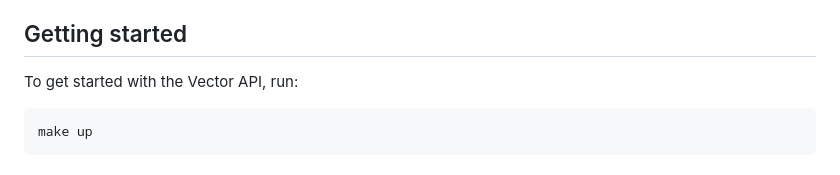
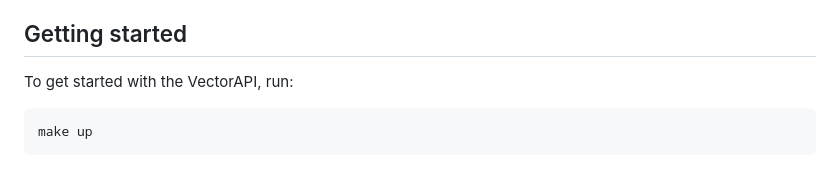
Before and after one commit to grafana/vectorapi, a Markdown page: README.md, the part around the change. GitHub-like rendering.

Commit message:
Update README.md review
Co-authored-by: Yasir Ekinci <yas.ekinci@grafana.com>

````diff
--- a/README.md
+++ b/README.md
@@ -4,7 +4,7 @@ VectorAPI is a service for managing vector collections and performing vector sim
 
 ## Getting started
 
-To get started with the Vector API, run:
+To get started with the VectorAPI, run:
 
 ```sh
 make up
````
